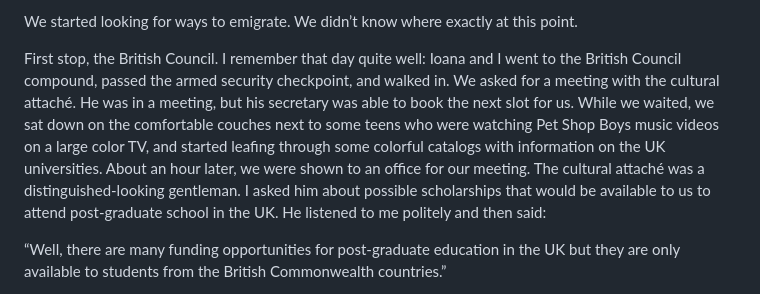
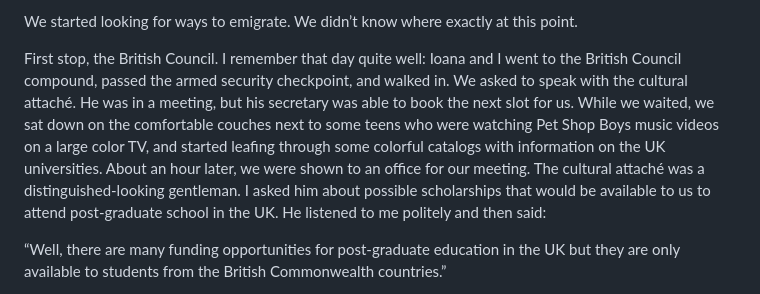
Before and after one commit to gamihaila/memoirs, a Markdown page: docs/leaving_romania.md, the part around the change. GitHub-like rendering.

```diff
--- a/docs/leaving_romania.md
+++ b/docs/leaving_romania.md
@@ -6,7 +6,7 @@ None of what we had hoped for happened. What happened instead was that the old a
 
 We started looking for ways to emigrate. We didn’t know where exactly at this point.
 
-First stop, the British Council. I remember that day quite well: Ioana and I went to the British Council compound, passed the armed security checkpoint, and walked in. We asked for a meeting with the cultural attaché. He was in a meeting, but his secretary was able to book the next slot for us. While we waited, we sat down on the comfortable couches next to some teens who were watching Pet Shop Boys music videos on a large color TV, and started leafing through some colorful catalogs with information on the UK universities. About an hour later, we were shown to an office for our meeting. The cultural attaché was a distinguished-looking gentleman. I asked him about possible scholarships that would be available to us to attend post-graduate school in the UK. He listened to me politely and then said:
+First stop, the British Council. I remember that day quite well: Ioana and I went to the British Council compound, passed the armed security checkpoint, and walked in. We asked to speak with the cultural attaché. He was in a meeting, but his secretary was able to book the next slot for us. While we waited, we sat down on the comfortable couches next to some teens who were watching Pet Shop Boys music videos on a large color TV, and started leafing through some colorful catalogs with information on the UK universities. About an hour later, we were shown to an office for our meeting. The cultural attaché was a distinguished-looking gentleman. I asked him about possible scholarships that would be available to us to attend post-graduate school in the UK. He listened to me politely and then said:
 
 “Well, there are many funding opportunities for post-graduate education in the UK but they are only available to students from the British Commonwealth countries.”
 
```
